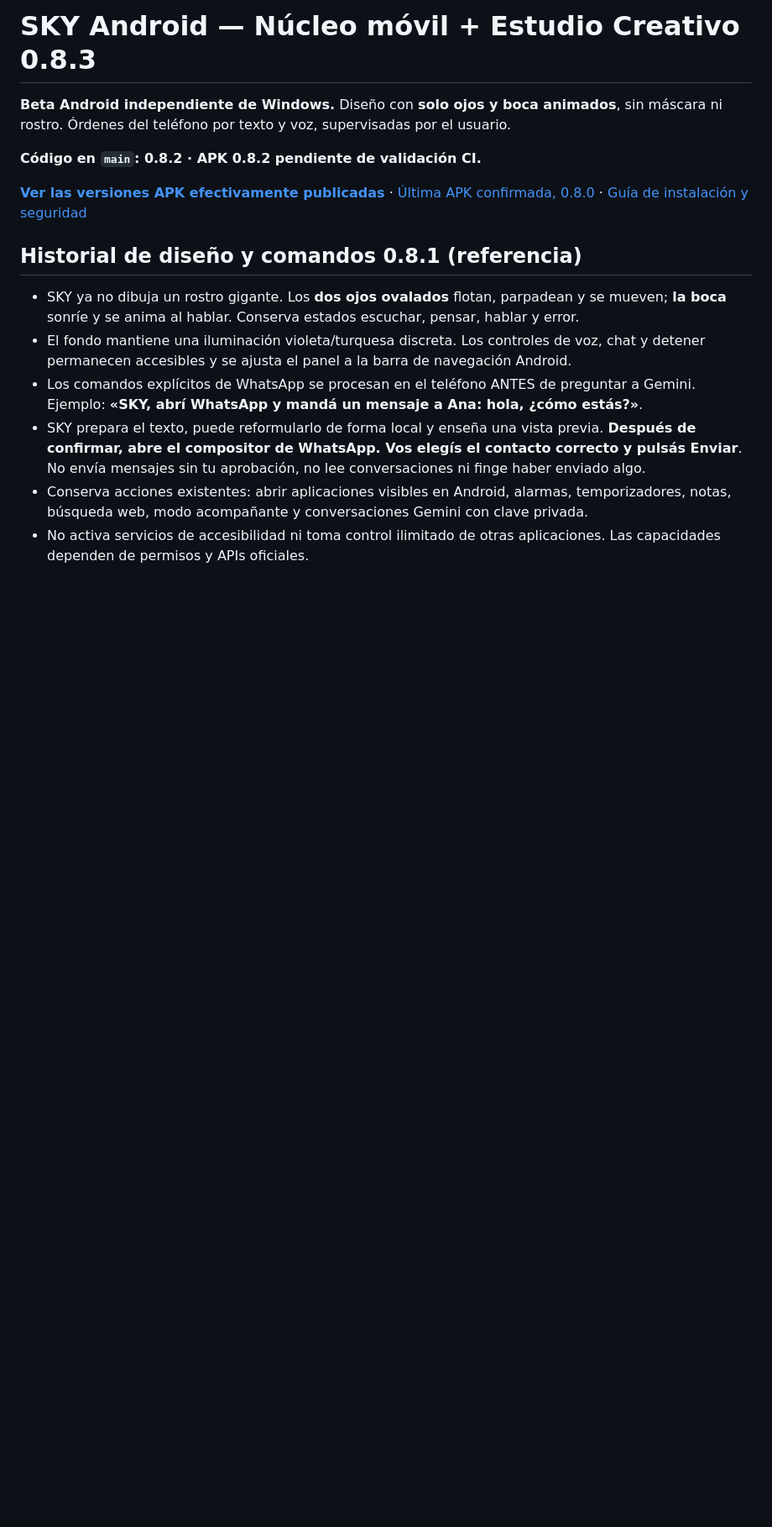
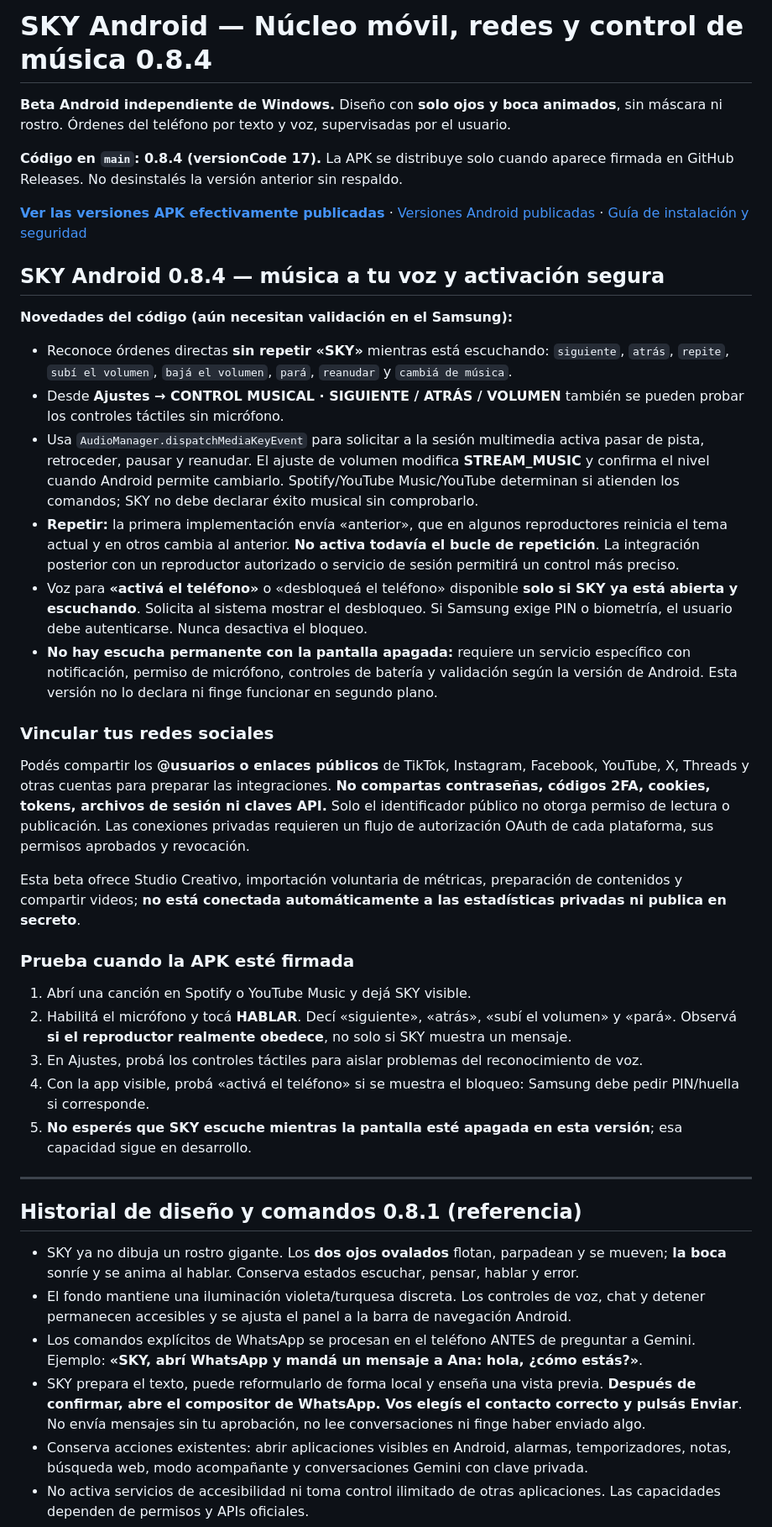
Before and after one commit to OscarElieser/SKY, a Markdown page: mobile/android-agent/README.md, the part around the change. Shown at 84% size. Rendered like a GitHub page; blank space fills up the shorter version.

Commit message:
docs(android): document 0.8.4 music media controls, secure unlock and honest lock-screen limitations

```diff
--- a/mobile/android-agent/README.md
+++ b/mobile/android-agent/README.md
@@ -1,10 +1,68 @@
-# SKY Android — Núcleo móvil + Estudio Creativo 0.8.3
+# SKY Android — Núcleo móvil, redes y control de música 0.8.4
 
 **Beta Android independiente de Windows.** Diseño con **solo ojos y boca animados**, sin máscara ni rostro. Órdenes del teléfono por texto y voz, supervisadas por el usuario.
 
-**Código en `main`: 0.8.2 · APK 0.8.2 pendiente de validación CI.**
+**Código en `main`: 0.8.4 (versionCode 17).** La APK se distribuye solo cuando aparece firmada en GitHub Releases. No desinstalés la versión anterior sin respaldo.
 
-[**Ver las versiones APK efectivamente publicadas**](https://github.com/OscarElieser/SKY/releases) · [Última APK confirmada, 0.8.0](https://github.com/OscarElieser/SKY/releases/tag/sky-android-v0.8.0) · [Guía de instalación y seguridad](apk/README.md)
+[**Ver las versiones APK efectivamente publicadas**](https://github.com/OscarElieser/SKY/releases) · [Versiones Android publicadas](https://github.com/OscarElieser/SKY/releases) · [Guía de instalación y seguridad](apk/README.md)
+
+## SKY Android 0.8.4 — música a tu voz y activación segura
+
+**Novedades del código (aún necesitan validación en el Samsung):**
+
+- Reconoce órdenes directas **sin repetir «SKY»** mientras está escuchando:
+  `siguiente`, `atrás`, `repite`, `subí el volumen`,
+  `bajá el volumen`, `pará`, `reanudar` y `cambiá de música`.
+- Desde **Ajustes → CONTROL MUSICAL · SIGUIENTE / ATRÁS / VOLUMEN**
+  también se pueden probar los controles táctiles sin micrófono.
+- Usa `AudioManager.dispatchMediaKeyEvent` para solicitar a la sesión
+  multimedia activa pasar de pista, retroceder, pausar y reanudar.
+  El ajuste de volumen modifica **STREAM_MUSIC** y confirma el nivel
+  cuando Android permite cambiarlo. Spotify/YouTube Music/YouTube
+  determinan si atienden los comandos; SKY no debe declarar éxito
+  musical sin comprobarlo.
+- **Repetir:** la primera implementación envía «anterior», que en
+  algunos reproductores reinicia el tema actual y en otros cambia al
+  anterior. **No activa todavía el bucle de repetición**. La integración
+  posterior con un reproductor autorizado o servicio de sesión
+  permitirá un control más preciso.
+- Voz para **«activá el teléfono»** o «desbloqueá el teléfono»
+  disponible **solo si SKY ya está abierta y escuchando**. Solicita
+  al sistema mostrar el desbloqueo. Si Samsung exige PIN o biometría,
+  el usuario debe autenticarse. Nunca desactiva el bloqueo.
+- **No hay escucha permanente con la pantalla apagada:** requiere
+  un servicio específico con notificación, permiso de micrófono,
+  controles de batería y validación según la versión de Android.
+  Esta versión no lo declara ni finge funcionar en segundo plano.
+
+### Vincular tus redes sociales
+
+Podés compartir los **@usuarios o enlaces públicos** de TikTok,
+Instagram, Facebook, YouTube, X, Threads y otras cuentas para preparar
+las integraciones. **No compartas contraseñas, códigos 2FA, cookies,
+tokens, archivos de sesión ni claves API.** Solo el identificador público
+no otorga permiso de lectura o publicación. Las conexiones privadas
+requieren un flujo de autorización OAuth de cada plataforma, sus
+permisos aprobados y revocación.
+
+Esta beta ofrece Studio Creativo, importación voluntaria de métricas,
+preparación de contenidos y compartir videos; **no está conectada
+automáticamente a las estadísticas privadas ni publica en secreto**.
+
+### Prueba cuando la APK esté firmada
+
+1. Abrí una canción en Spotify o YouTube Music y dejá SKY visible.
+2. Habilitá el micrófono y tocá **HABLAR**. Decí «siguiente», «atrás»,
+   «subí el volumen» y «pará». Observá **si el reproductor realmente
+   obedece**, no solo si SKY muestra un mensaje.
+3. En Ajustes, probá los controles táctiles para aislar problemas del
+   reconocimiento de voz.
+4. Con la app visible, probá «activá el teléfono» si se muestra el
+   bloqueo: Samsung debe pedir PIN/huella si corresponde.
+5. **No esperés que SKY escuche mientras la pantalla esté apagada
+   en esta versión**; esa capacidad sigue en desarrollo.
+
+---
 
 ## Historial de diseño y comandos 0.8.1 (referencia)
 
```
